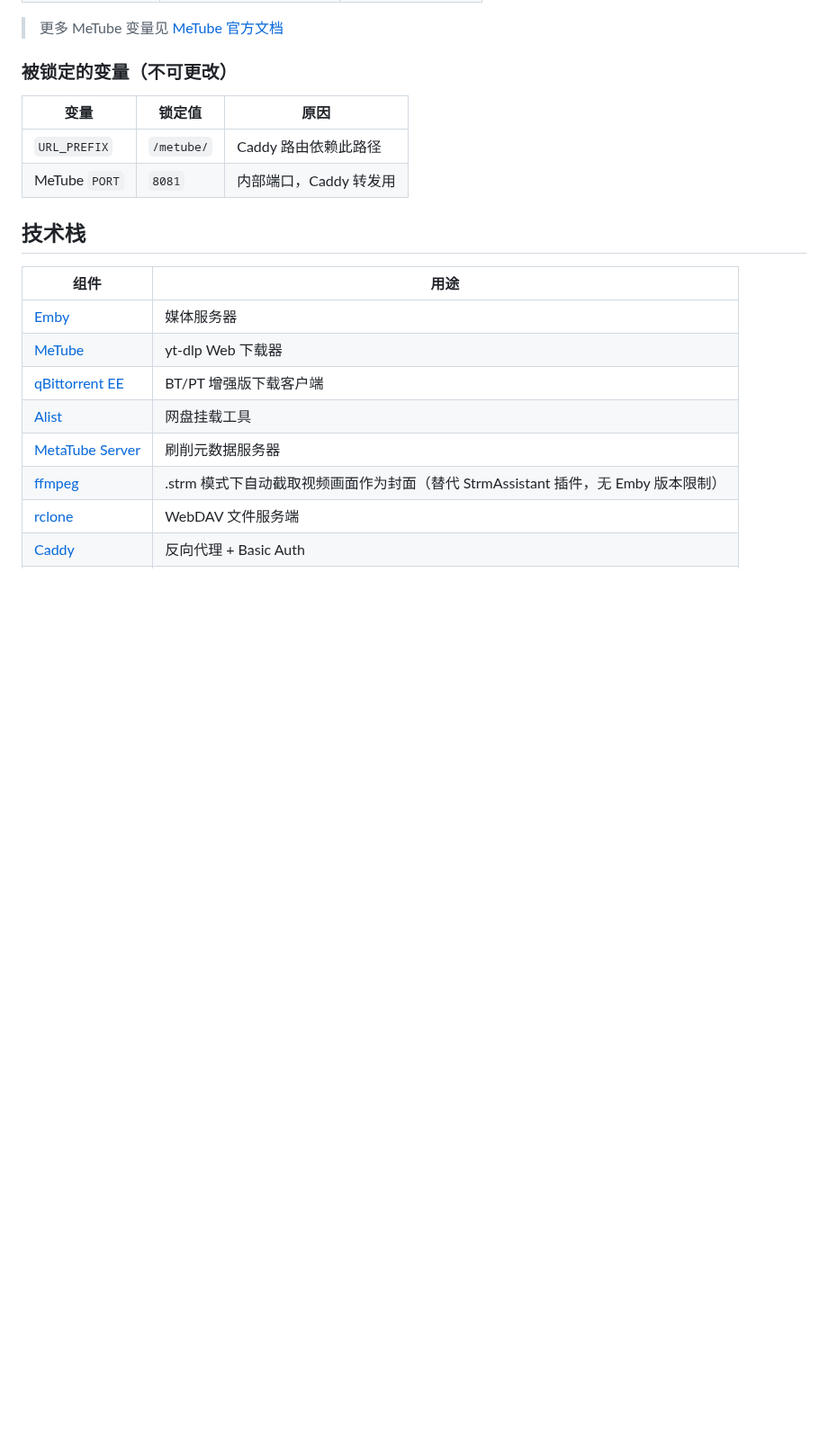
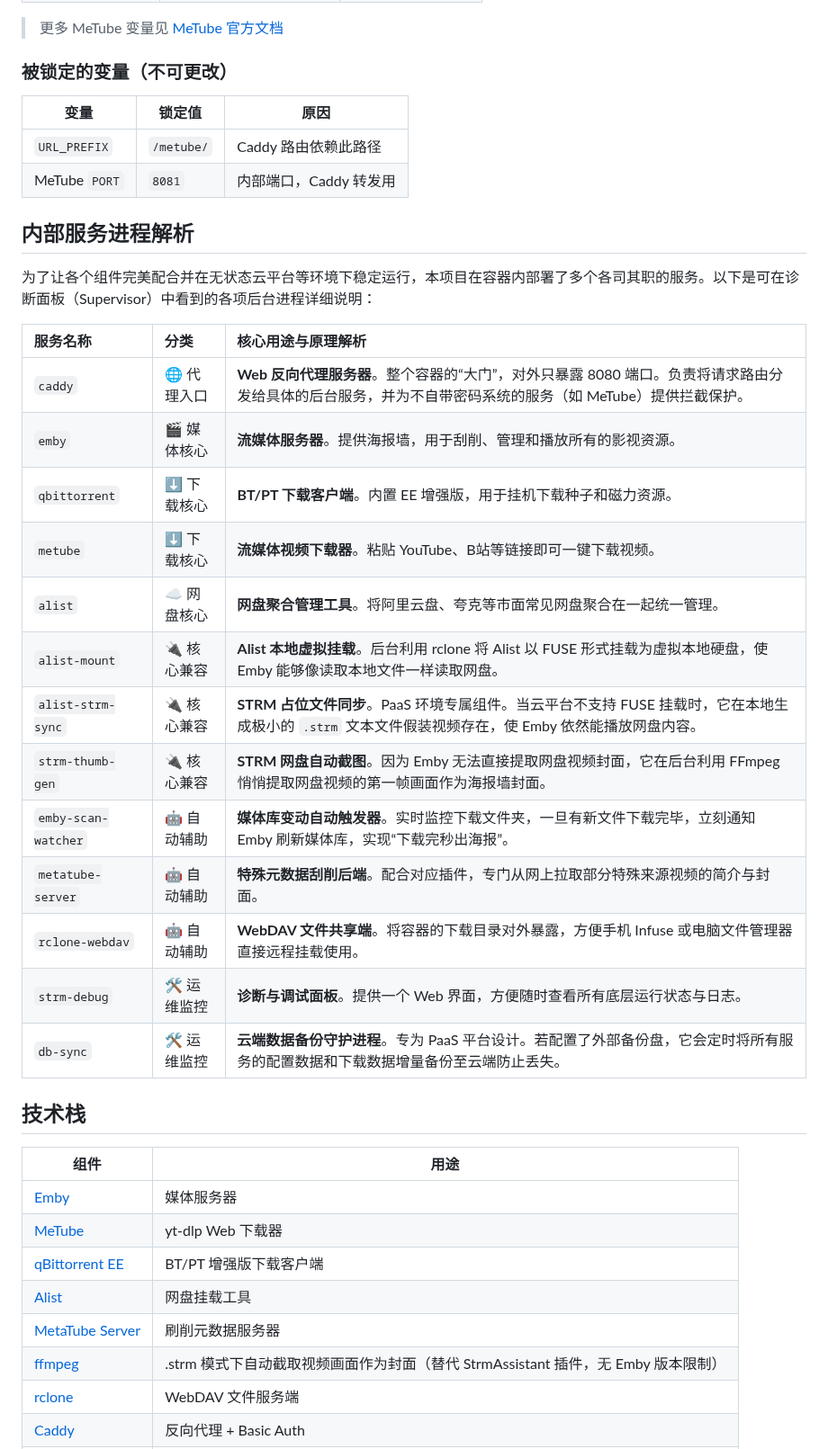
Before and after one commit to workerspages/metube-alist-emby, a Markdown page: README.md, the part around the change. Shown at 90% size. GitHub-like rendering; blank space fills up the shorter version.

Commit message:
docs: 在 README 中增加对 13 个内部服务进程的详细解析表格

```diff
--- a/README.md
+++ b/README.md
@@ -377,6 +377,26 @@ environment:
 | `URL_PREFIX` | `/metube/` | Caddy 路由依赖此路径 |
 | MeTube `PORT` | `8081` | 内部端口，Caddy 转发用 |
 
+## 内部服务进程解析
+
+为了让各个组件完美配合并在无状态云平台等环境下稳定运行，本项目在容器内部署了多个各司其职的服务。以下是可在诊断面板（Supervisor）中看到的各项后台进程详细说明：
+
+| 服务名称 | 分类 | 核心用途与原理解析 |
+| :--- | :--- | :--- |
+| `caddy` | 🌐 代理入口 | **Web 反向代理服务器**。整个容器的“大门”，对外只暴露 8080 端口。负责将请求路由分发给具体的后台服务，并为不自带密码系统的服务（如 MeTube）提供拦截保护。 |
+| `emby` | 🎬 媒体核心 | **流媒体服务器**。提供海报墙，用于刮削、管理和播放所有的影视资源。 |
+| `qbittorrent` | ⬇️ 下载核心 | **BT/PT 下载客户端**。内置 EE 增强版，用于挂机下载种子和磁力资源。 |
+| `metube` | ⬇️ 下载核心 | **流媒体视频下载器**。粘贴 YouTube、B站等链接即可一键下载视频。 |
+| `alist` | ☁️ 网盘核心 | **网盘聚合管理工具**。将阿里云盘、夸克等市面常见网盘聚合在一起统一管理。 |
+| `alist-mount` | 🔌 核心兼容 | **Alist 本地虚拟挂载**。后台利用 rclone 将 Alist 以 FUSE 形式挂载为虚拟本地硬盘，使 Emby 能够像读取本地文件一样读取网盘。 |
+| `alist-strm-sync`| 🔌 核心兼容 | **STRM 占位文件同步**。PaaS 环境专属组件。当云平台不支持 FUSE 挂载时，它在本地生成极小的 `.strm` 文本文件假装视频存在，使 Emby 依然能播放网盘内容。 |
+| `strm-thumb-gen` | 🔌 核心兼容 | **STRM 网盘自动截图**。因为 Emby 无法直接提取网盘视频封面，它在后台利用 FFmpeg 悄悄提取网盘视频的第一帧画面作为海报墙封面。 |
+| `emby-scan-watcher`| 🤖 自动辅助 | **媒体库变动自动触发器**。实时监控下载文件夹，一旦有新文件下载完毕，立刻通知 Emby 刷新媒体库，实现“下载完秒出海报”。 |
+| `metatube-server`| 🤖 自动辅助 | **特殊元数据刮削后端**。配合对应插件，专门从网上拉取部分特殊来源视频的简介与封面。 |
+| `rclone-webdav` | 🤖 自动辅助 | **WebDAV 文件共享端**。将容器的下载目录对外暴露，方便手机 Infuse 或电脑文件管理器直接远程挂载使用。 |
+| `strm-debug` | 🛠️ 运维监控 | **诊断与调试面板**。提供一个 Web 界面，方便随时查看所有底层运行状态与日志。 |
+| `db-sync` | 🛠️ 运维监控 | **云端数据备份守护进程**。专为 PaaS 平台设计。若配置了外部备份盘，它会定时将所有服务的配置数据和下载数据增量备份至云端防止丢失。 |
+
 ## 技术栈
 
 | 组件 | 用途 |
```
